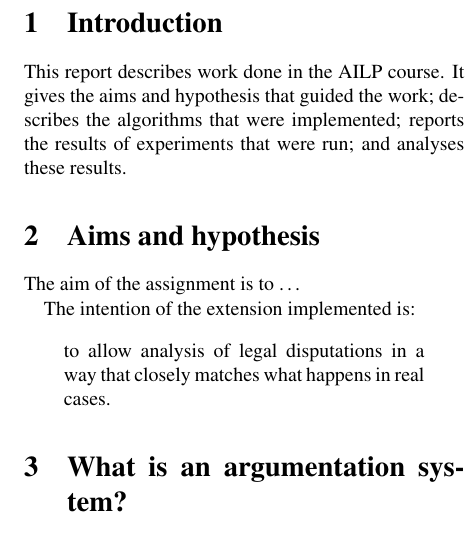
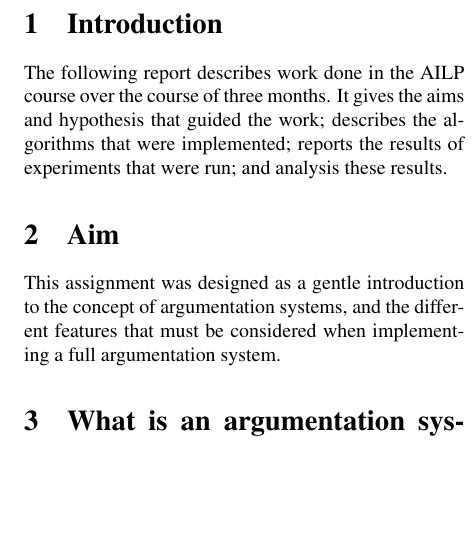
Before and after one commit to levifussell/ailp_assignment_2016, a LaTeX document (Report/latex/ailp_latex_template.tex): part of one column of page 1 of 7, cut so that both start at the same text, the shorter picture padded with empty space. Compiled offline with pdfLaTeX.

Commit message:
change introduction

```diff
--- a/Report/latex/ailp_latex_template.tex
+++ b/Report/latex/ailp_latex_template.tex
@@ -49,20 +49,16 @@
 %
 \section{Introduction}
 
-This report describes work done in the AILP
-course.  It gives the aims and hypothesis that guided the work;
-describes the algorithms that were implemented;  reports the results
-of experiments that were run;  and analyses these results.
+The following report describes work done in the AILP
+course over the course of three months. It gives the aims and hypothesis that guided the work;
+describes the algorithms that were implemented; reports the results
+of experiments that were run; and analysis these results.
 
-\section{Aims and hypothesis}
+\section{Aim}
 
-The aim of the assignment is to \dots
-
-The intention of the extension implemented is:
-\begin{quote}
-   to allow analysis of legal disputations in a way that closely matches
-   what happens in real cases.
-\end{quote}
+This assignment was designed as a gentle introduction to the concept of argumentation systems,
+and the different features that must be considered when implementing a full
+argumentation system.
 
 \section{What is an argumentation system?}
 
```
Also changed, not shown: Report/latex/ailp_latex_template.pdf, 3 other files.
